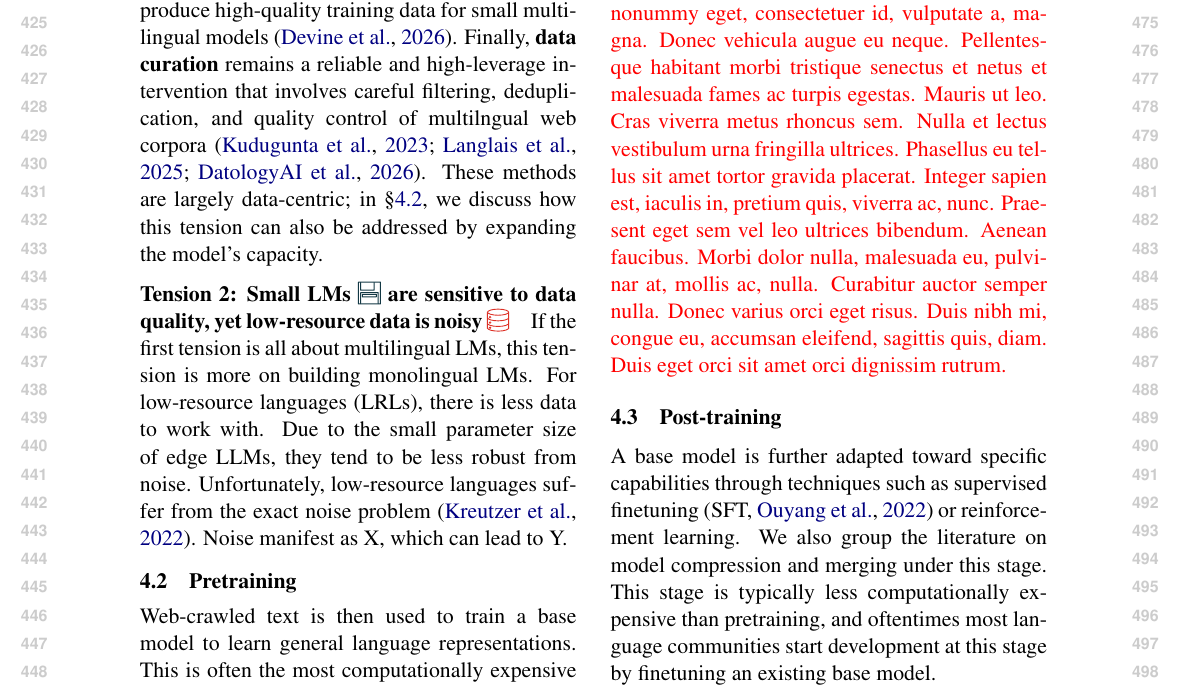
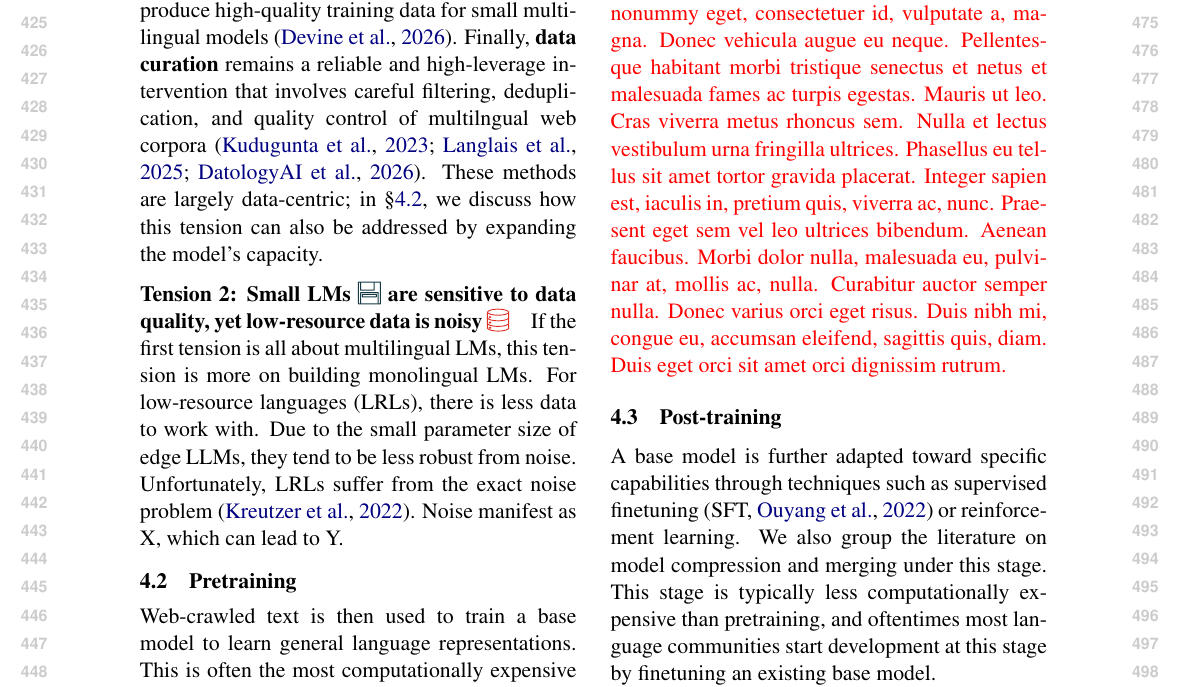
Before and after one commit to ljvmiranda921/multilinguality-at-the-edge, a LaTeX paper (tacl2021v1-template.tex): part of page 5 of 18, cut so that both start at the same text. Compiled offline with pdfLaTeX.

Commit message:
[wip] Update

```diff
--- a/tacl2021v1-template.tex
+++ b/tacl2021v1-template.tex
@@ -372,7 +372,7 @@ These methods are largely data-centric; in \S\ref{sec:pretraining}, we discuss h
 If the first tension is all about multilingual LMs, this tension is more on building monolingual LMs.
 For low-resource languages (LRLs), there is less data to work with.
 Due to the small parameter size of edge LLMs, they tend to be less robust from noise.
-Unfortunately, low-resource languages suffer from the exact noise problem \citep{kreutzer-etal-2022-quality}.
+Unfortunately, LRLs suffer from the exact noise problem \citep{kreutzer-etal-2022-quality}.
 Noise manifest as X, which can lead to Y.
 
 % \citep{ali-etal-2025-judging}
```
